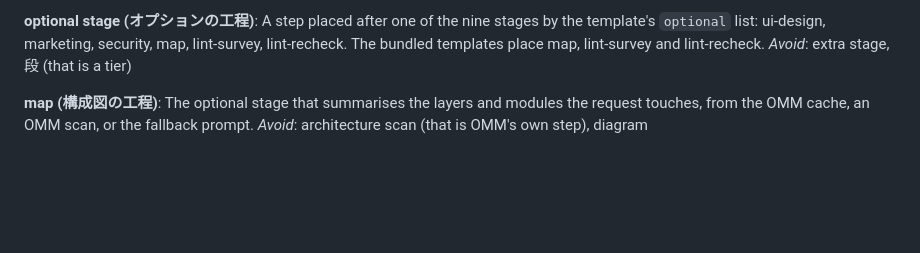
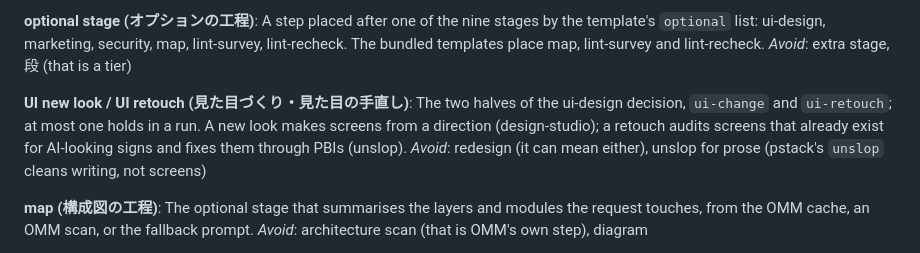
Before and after one commit to reeschan/atelier, a Markdown page: skills/atelier/CONTEXT.md, the part around the change. GitHub-like rendering; blank space fills up the shorter version.

Commit message:
Document the UI retouch procedure and its pairing with ui-change
Co-Authored-By: Claude Opus 5.5 <noreply@anthropic.com>

```diff
--- a/skills/atelier/CONTEXT.md
+++ b/skills/atelier/CONTEXT.md
@@ -41,6 +41,10 @@ _Avoid_: default component
 **optional stage (オプションの工程)**:
 A step placed after one of the nine stages by the template's `optional` list: ui-design, marketing, security, map, lint-survey, lint-recheck. The bundled templates place map, lint-survey and lint-recheck.
 _Avoid_: extra stage, 段 (that is a tier)
+
+**UI new look / UI retouch (見た目づくり・見た目の手直し)**:
+The two halves of the ui-design decision, `ui-change` and `ui-retouch`; at most one holds in a run. A new look makes screens from a direction (design-studio); a retouch audits screens that already exist for AI-looking signs and fixes them through PBIs (unslop).
+_Avoid_: redesign (it can mean either), unslop for prose (pstack's `unslop` cleans writing, not screens)
 
 **map (構成図の工程)**:
 The optional stage that summarises the layers and modules the request touches, from the OMM cache, an OMM scan, or the fallback prompt.
```
Also changed, not shown: 2 other files.
